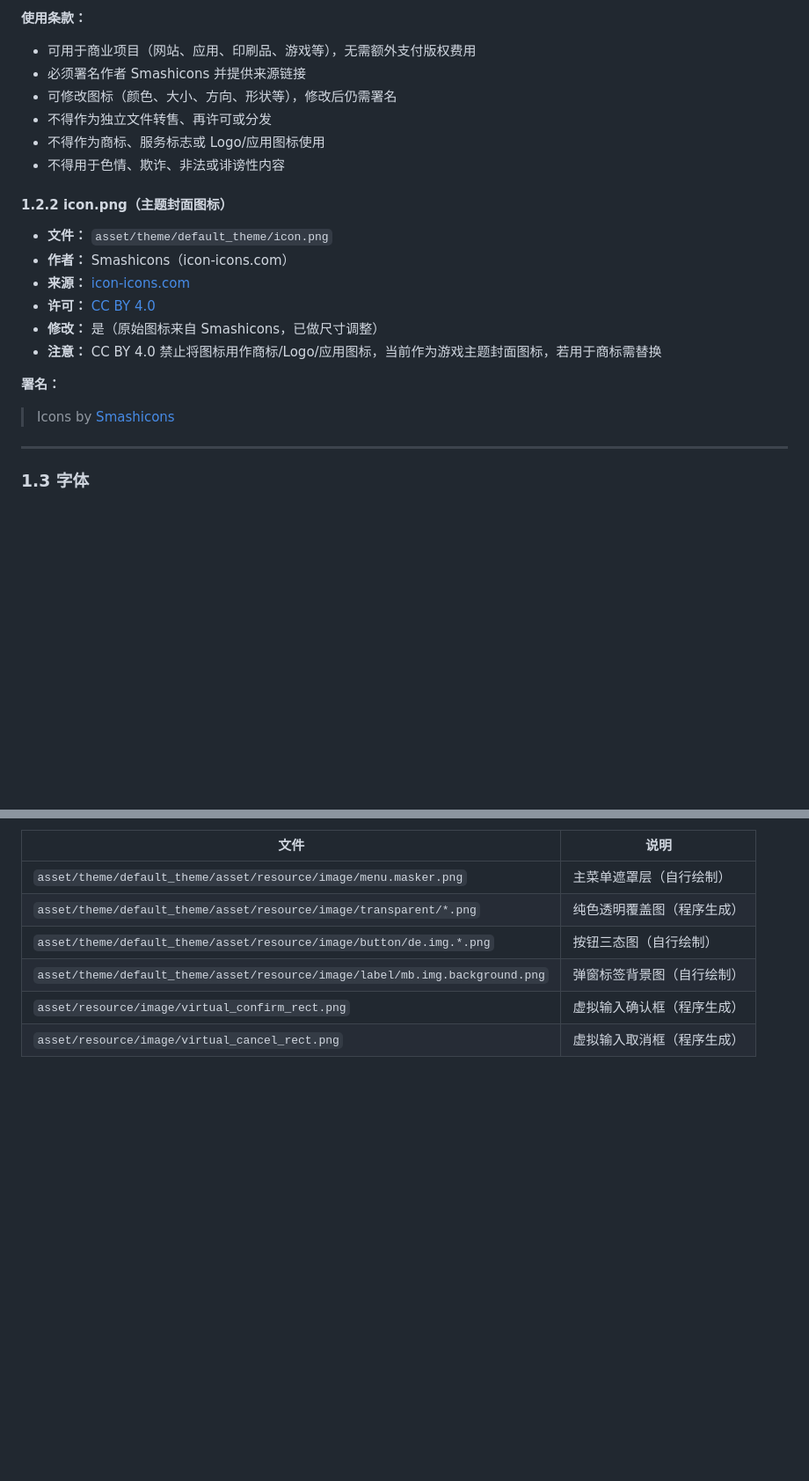
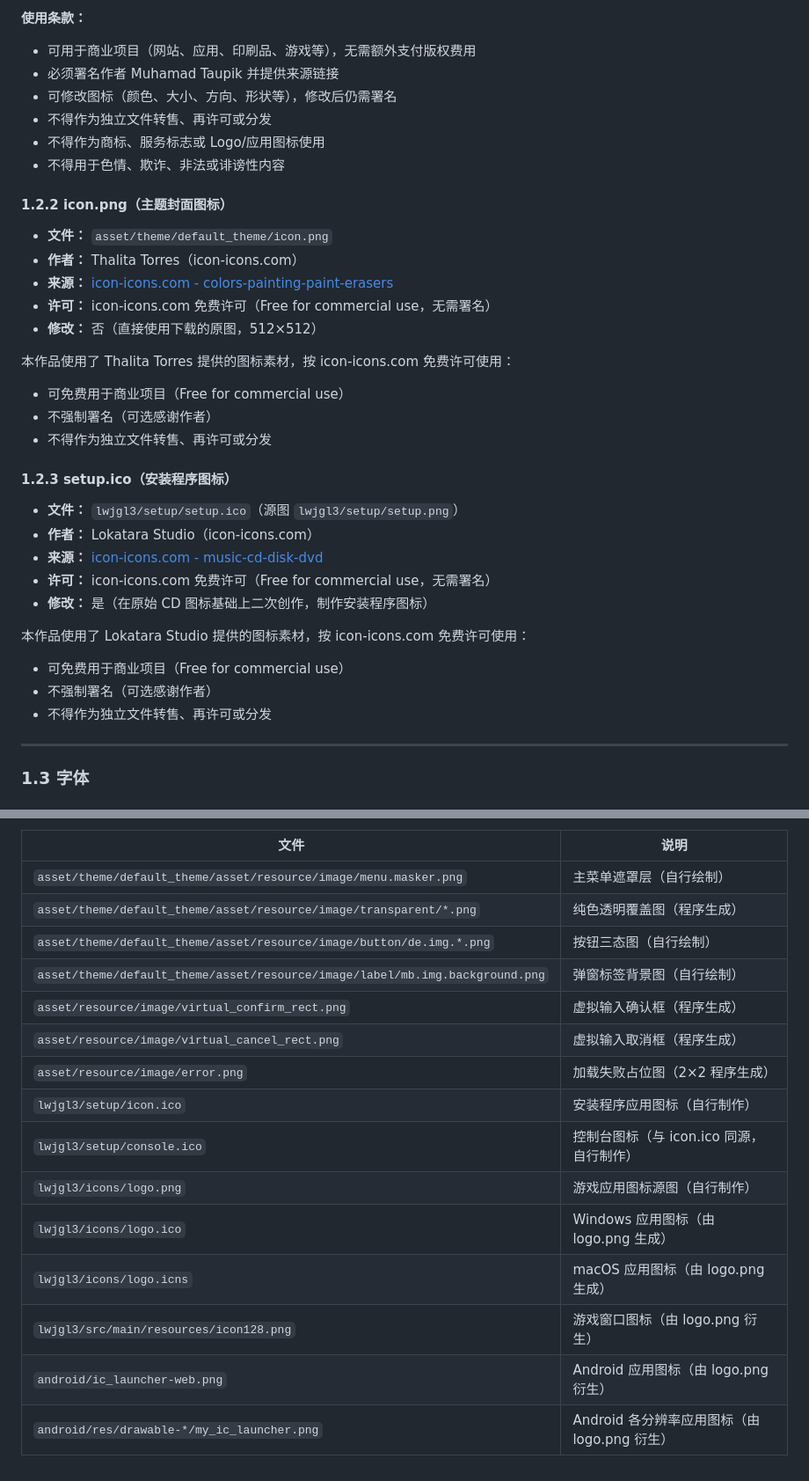
Before and after one commit to BrainLeech198/hujiugame.qingfeng, a Markdown page: assets/THIRDPARTY_LICENSES.md, 2 parts joined by grey strips. Shown at 88% size. Rendered like a GitHub page; blank space fills up the shorter version.

Commit message:
文档(版权): 登记全部素材来源并补齐具体链接
Co-Authored-By: Claude Opus 4.7 <noreply@anthropic.com>

```diff
--- a/assets/THIRDPARTY_LICENSES.md
+++ b/assets/THIRDPARTY_LICENSES.md
@@ -68,7 +68,7 @@
 
 **使用条款：**
 - 可用于商业项目（网站、应用、印刷品、游戏等），无需额外支付版权费用
-- 必须署名作者 Smashicons 并提供来源链接
+- 必须署名作者 Muhamad Taupik 并提供来源链接
 - 可修改图标（颜色、大小、方向、形状等），修改后仍需署名
 - 不得作为独立文件转售、再许可或分发
 - 不得作为商标、服务标志或 Logo/应用图标使用
@@ -77,14 +77,30 @@
 #### 1.2.2 icon.png（主题封面图标）
 
 - **文件：** `asset/theme/default_theme/icon.png`
-- **作者：** Smashicons（icon-icons.com）
-- **来源：** [icon-icons.com](https://icon-icons.com/)
-- **许可：** [CC BY 4.0](https://creativecommons.org/licenses/by/4.0/)
-- **修改：** 是（原始图标来自 Smashicons，已做尺寸调整）
-- **注意：** CC BY 4.0 禁止将图标用作商标/Logo/应用图标，当前作为游戏主题封面图标，若用于商标需替换
+- **作者：** Thalita Torres（icon-icons.com）
+- **来源：** [icon-icons.com - colors-painting-paint-erasers](https://icon-icons.com/icon/colors-painting-paint-erasers/75465)
+- **许可：** icon-icons.com 免费许可（Free for commercial use，无需署名）
+- **修改：** 否（直接使用下载的原图，512×512）
 
-**署名：**
-> Icons by [Smashicons](https://smashicons.com/)
+本作品使用了 Thalita Torres 提供的图标素材，按 icon-icons.com 免费许可使用：
+
+- 可免费用于商业项目（Free for commercial use）
+- 不强制署名（可选感谢作者）
+- 不得作为独立文件转售、再许可或分发
+
+#### 1.2.3 setup.ico（安装程序图标）
+
+- **文件：** `lwjgl3/setup/setup.ico`（源图 `lwjgl3/setup/setup.png`）
+- **作者：** Lokatara Studio（icon-icons.com）
+- **来源：** [icon-icons.com - music-cd-disk-dvd](https://icon-icons.com/icon/music-cd-disk-dvd/181413)
+- **许可：** icon-icons.com 免费许可（Free for commercial use，无需署名）
+- **修改：** 是（在原始 CD 图标基础上二次创作，制作安装程序图标）
+
+本作品使用了 Lokatara Studio 提供的图标素材，按 icon-icons.com 免费许可使用：
+
+- 可免费用于商业项目（Free for commercial use）
+- 不强制署名（可选感谢作者）
+- 不得作为独立文件转售、再许可或分发
 
 ---
 
@@ -225,3 +241,12 @@
 | `asset/theme/default_theme/asset/resource/image/label/mb.img.background.png` | 弹窗标签背景图（自行绘制） |
 | `asset/resource/image/virtual_confirm_rect.png` | 虚拟输入确认框（程序生成） |
 | `asset/resource/image/virtual_cancel_rect.png` | 虚拟输入取消框（程序生成） |
+| `asset/resource/image/error.png` | 加载失败占位图（2×2 程序生成） |
+| `lwjgl3/setup/icon.ico` | 安装程序应用图标（自行制作） |
+| `lwjgl3/setup/console.ico` | 控制台图标（与 icon.ico 同源，自行制作） |
+| `lwjgl3/icons/logo.png` | 游戏应用图标源图（自行制作） |
+| `lwjgl3/icons/logo.ico` | Windows 应用图标（由 logo.png 生成） |
+| `lwjgl3/icons/logo.icns` | macOS 应用图标（由 logo.png 生成） |
+| `lwjgl3/src/main/resources/icon128.png` | 游戏窗口图标（由 logo.png 衍生） |
+| `android/ic_launcher-web.png` | Android 应用图标（由 logo.png 衍生） |
+| `android/res/drawable-*/my_ic_launcher.png` | Android 各分辨率应用图标（由 logo.png 衍生） |
```
Also changed, not shown: other parts of assets/THIRDPARTY_LICENSES.md (+7 -7 lines).
